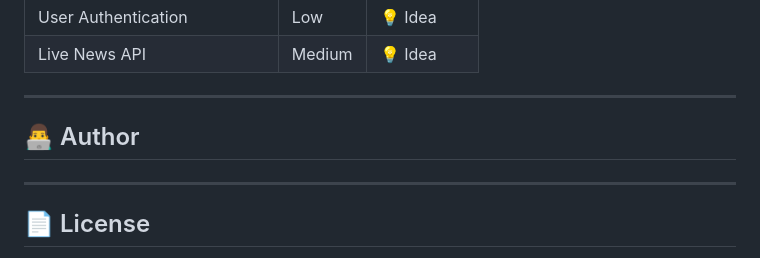
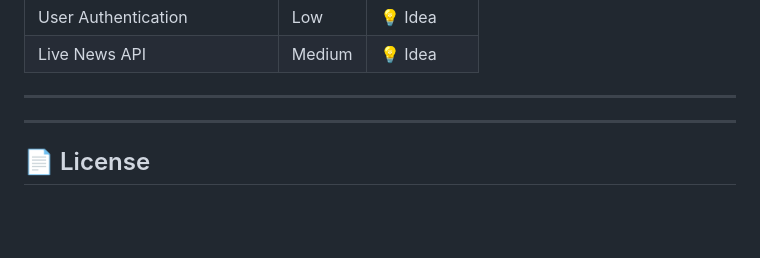
Before and after one commit to anandharshit5285/fake-news-detector, a Markdown page: README.md, the part around the change. Rendered like a GitHub page; blank space fills up the shorter version.

Commit message:
Update README author

```diff
--- a/README.md
+++ b/README.md
@@ -339,7 +339,7 @@ print(response.json())
 
 ---
 
-## 👨‍💻 Author
+
 
 <div align="center">
 
```
